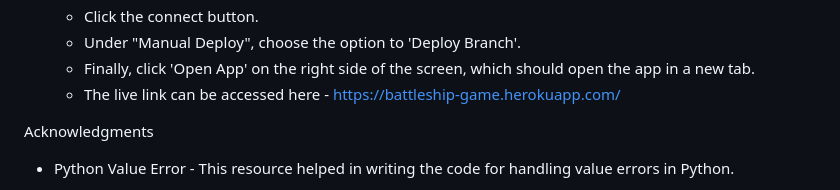
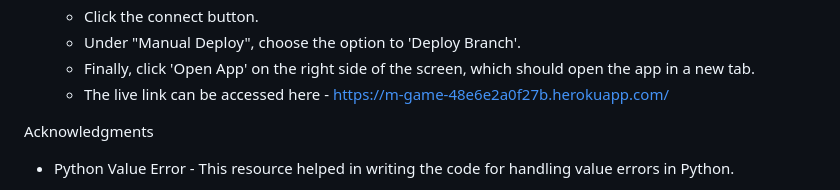
Before and after one commit to Luwieza/M-Game, a Markdown page: README.md, the part around the change. Drawn GitHub-style.

Commit message:
live url on README.md

```diff
--- a/README.md
+++ b/README.md
@@ -112,7 +112,7 @@ Deployment
     - Click the connect button.
     - Under "Manual Deploy", choose the option to 'Deploy Branch'.
     - Finally, click 'Open App' on the right side of the screen, which should open the app in a new tab.
-    - The live link can be accessed here - https://battleship-game.herokuapp.com/
+    - The live link can be accessed here - https://m-game-48e6e2a0f27b.herokuapp.com/
 
 Acknowledgments
 
```
